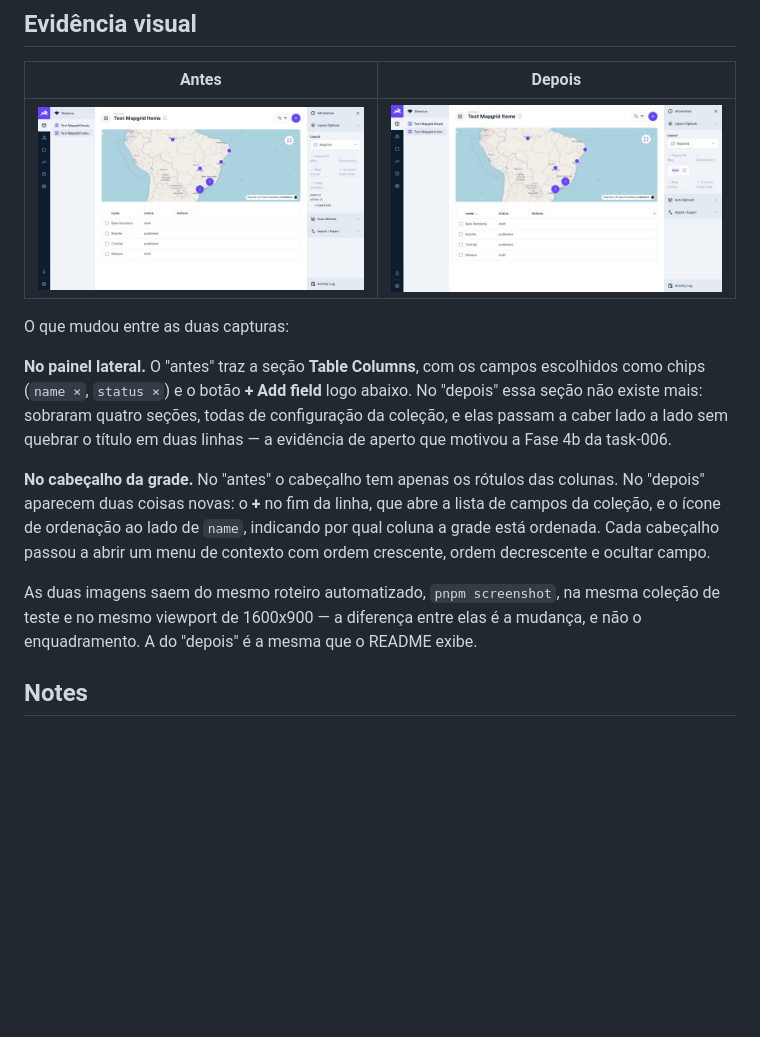
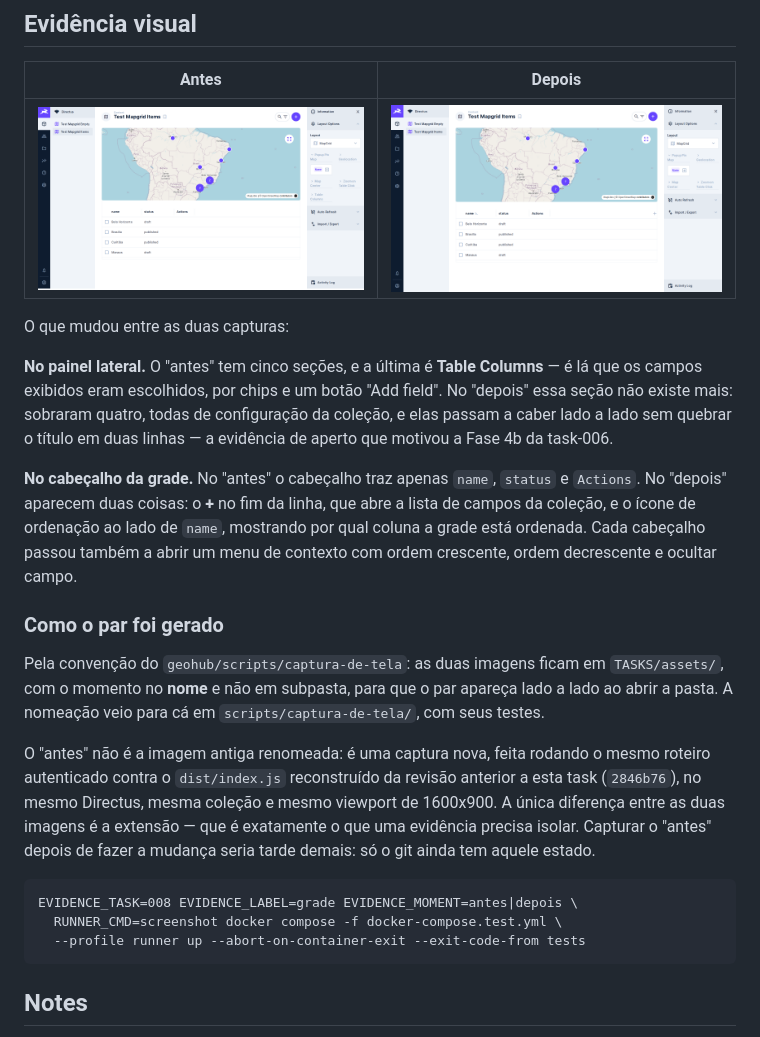
Before and after one commit to devix-tecnologia/directus-extension-mapgrid, a Markdown page: TASKS/task-008-a-grade-se-comporta-como-a-do-directus.md, the part around the change. Rendered like a GitHub page; pictures changed too: TASKS/assets/task-008-grade-antes.png (added), TASKS/assets/task-008-grade-depois.png (added), docs/evidencias/task-008/antes.jpg (deleted); blank space fills up the shorter version.

```diff
--- a/TASKS/task-008-a-grade-se-comporta-como-a-do-directus.md
+++ b/TASKS/task-008-a-grade-se-comporta-como-a-do-directus.md
@@ -86,25 +86,39 @@ caminho para reordenar coluna arrastando, hoje impossível.
 
 | Antes | Depois |
 | --- | --- |
-| ![Antes](../docs/evidencias/task-008/antes.jpg) | ![Depois](../docs/evidencias/task-008/depois.jpg) |
+| ![Antes](assets/task-008-grade-antes.png) | ![Depois](assets/task-008-grade-depois.png) |
 
 O que mudou entre as duas capturas:
 
-**No painel lateral.** O "antes" traz a seção **Table Columns**, com os campos
-escolhidos como chips (`name ×`, `status ×`) e o botão **+ Add field** logo
-abaixo. No "depois" essa seção não existe mais: sobraram quatro seções, todas de
-configuração da coleção, e elas passam a caber lado a lado sem quebrar o título
-em duas linhas — a evidência de aperto que motivou a Fase 4b da task-006.
+**No painel lateral.** O "antes" tem cinco seções, e a última é **Table Columns**
+— é lá que os campos exibidos eram escolhidos, por chips e um botão "Add field".
+No "depois" essa seção não existe mais: sobraram quatro, todas de configuração da
+coleção, e elas passam a caber lado a lado sem quebrar o título em duas linhas —
+a evidência de aperto que motivou a Fase 4b da task-006.
 
-**No cabeçalho da grade.** No "antes" o cabeçalho tem apenas os rótulos das
-colunas. No "depois" aparecem duas coisas novas: o **+** no fim da linha, que
-abre a lista de campos da coleção, e o ícone de ordenação ao lado de `name`,
-indicando por qual coluna a grade está ordenada. Cada cabeçalho passou a abrir um
+**No cabeçalho da grade.** No "antes" o cabeçalho traz apenas `name`, `status` e
+`Actions`. No "depois" aparecem duas coisas: o **+** no fim da linha, que abre a
+lista de campos da coleção, e o ícone de ordenação ao lado de `name`, mostrando
+por qual coluna a grade está ordenada. Cada cabeçalho passou também a abrir um
 menu de contexto com ordem crescente, ordem decrescente e ocultar campo.
 
-As duas imagens saem do mesmo roteiro automatizado, `pnpm screenshot`, na mesma
-coleção de teste e no mesmo viewport de 1600x900 — a diferença entre elas é a
-mudança, e não o enquadramento. A do "depois" é a mesma que o README exibe.
+### Como o par foi gerado
+
+Pela convenção do `geohub/scripts/captura-de-tela`: as duas imagens ficam em
+`TASKS/assets/`, com o momento no **nome** e não em subpasta, para que o par
+apareça lado a lado ao abrir a pasta. A nomeação veio para cá em
+`scripts/captura-de-tela/`, com seus testes.
+
+O "antes" não é a imagem antiga renomeada: é uma captura nova, feita rodando o
+mesmo roteiro autenticado contra o `dist/index.js` reconstruído da revisão
+anterior a esta task (`2846b76`), no mesmo Directus, mesma coleção e mesmo
+viewport de 1600x900. A única diferença entre as duas imagens é a extensão — que
+é exatamente o que uma evidência precisa isolar. Capturar o "antes" depois de
+fazer a mudança seria tarde demais: só o git ainda tem aquele estado.
+
+    EVIDENCE_TASK=008 EVIDENCE_LABEL=grade EVIDENCE_MOMENT=antes|depois \
+      RUNNER_CMD=screenshot docker compose -f docker-compose.test.yml \
+      --profile runner up --abort-on-container-exit --exit-code-from tests
 
 ## Notes
 
```
Also changed, not shown: 7 other files.
